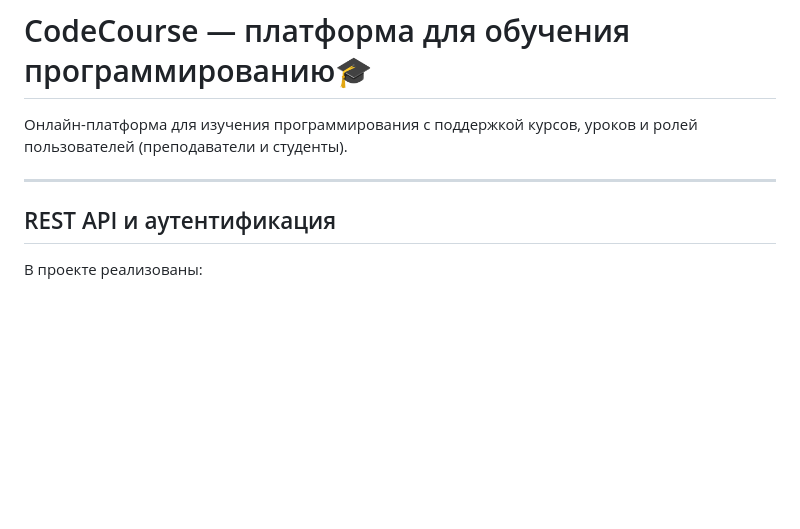
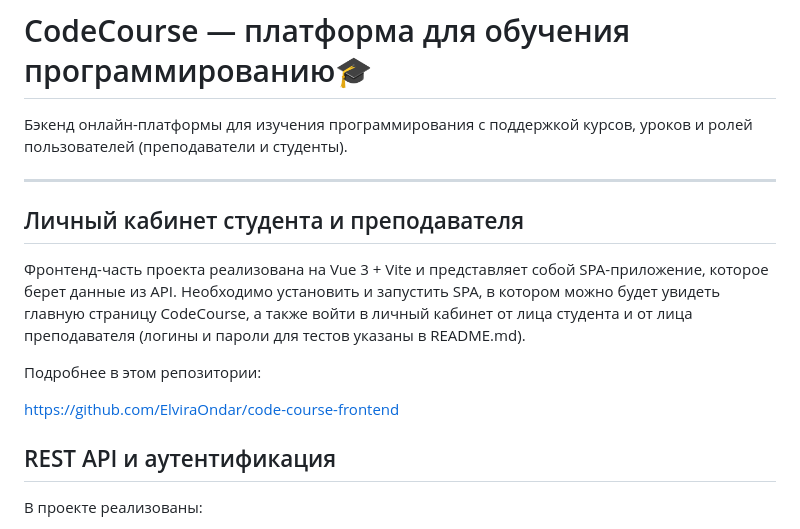
Before and after one commit to ElviraOndar/otus-django-project, a Markdown page: README.md, the part around the change. Rendered like a GitHub page; blank space fills up the shorter version.

```diff
--- a/README.md
+++ b/README.md
@@ -1,9 +1,19 @@
 # CodeCourse — платформа для обучения программированию🎓
 
-Онлайн-платформа для изучения программирования с поддержкой курсов, уроков и
+Бэкенд онлайн-платформы для изучения программирования с поддержкой курсов, уроков и
 ролей пользователей (преподаватели и студенты).
 
 ---
+
+## Личный кабинет студента и преподавателя
+
+Фронтенд-часть проекта реализована на Vue 3 + Vite и представляет собой SPA-приложение, которое берет данные из API.
+Необходимо установить и запустить SPA, в котором можно будет увидеть главную страницу CodeCourse, а также войти в
+личный кабинет от лица студента и от лица преподавателя (логины и пароли для тестов указаны в README.md).
+
+Подробнее в этом репозитории:
+
+https://github.com/ElviraOndar/code-course-frontend
 
 ## REST API и аутентификация
 
```
